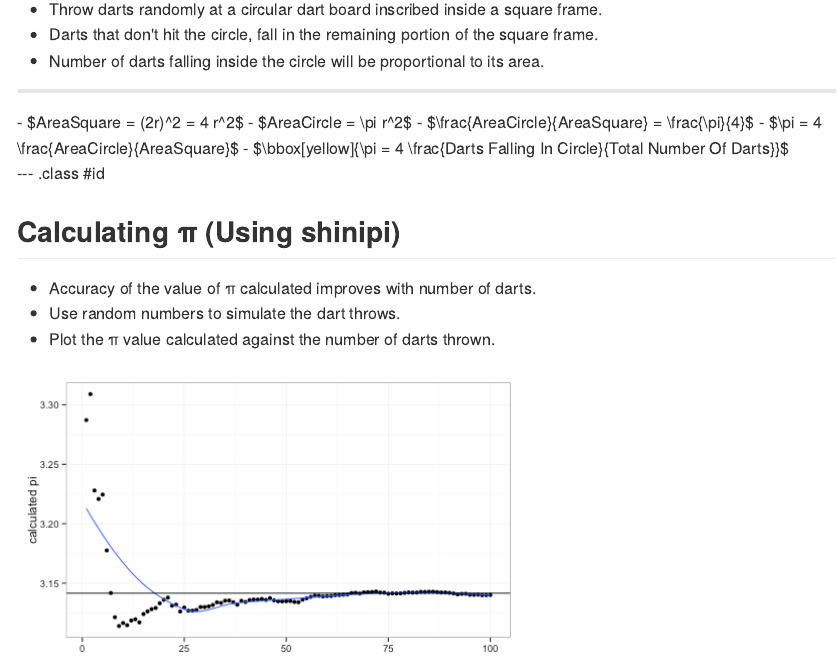
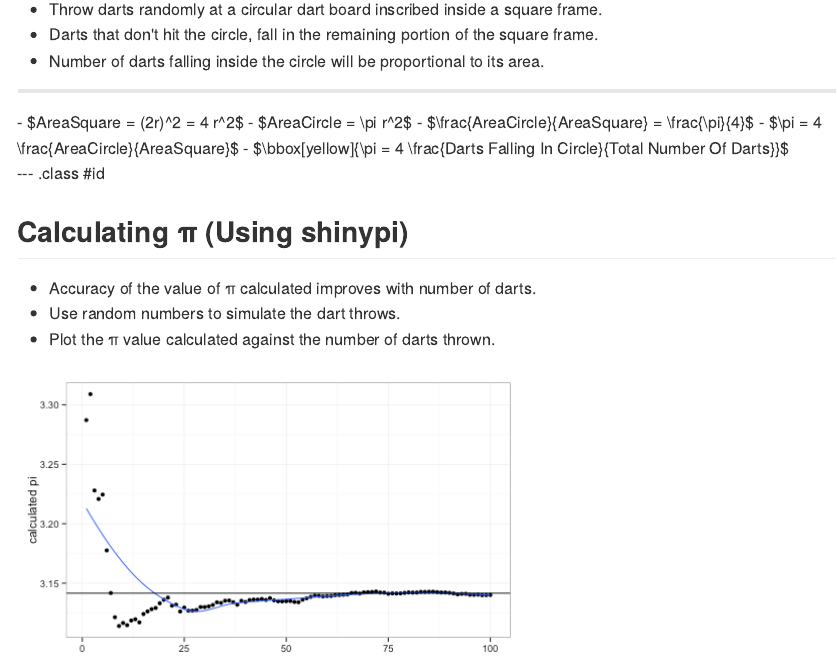
Before and after one commit to zen-bro/shinypi, an R Markdown document (index.Rmd): the page in a window 1100 px wide, from 560 px down. The pictures show the output file index.md that the author committed with the source, drawn offline in the style of GitHub.

Commit message:
typo fix

```diff
--- a/index.Rmd
+++ b/index.Rmd
@@ -42,7 +42,7 @@ print(pi, digits=22)
 
 --- .class #id
 
-## Calculating &pi; (Using shinipi)
+## Calculating &pi; (Using shinypi)
 - Accuracy of the value of &pi; calculated improves with number of darts.
 - Use random numbers to simulate the dart throws.
 - Plot the &pi; value calculated against the number of darts thrown.
```
Also changed, not shown: index.html, index.md.
